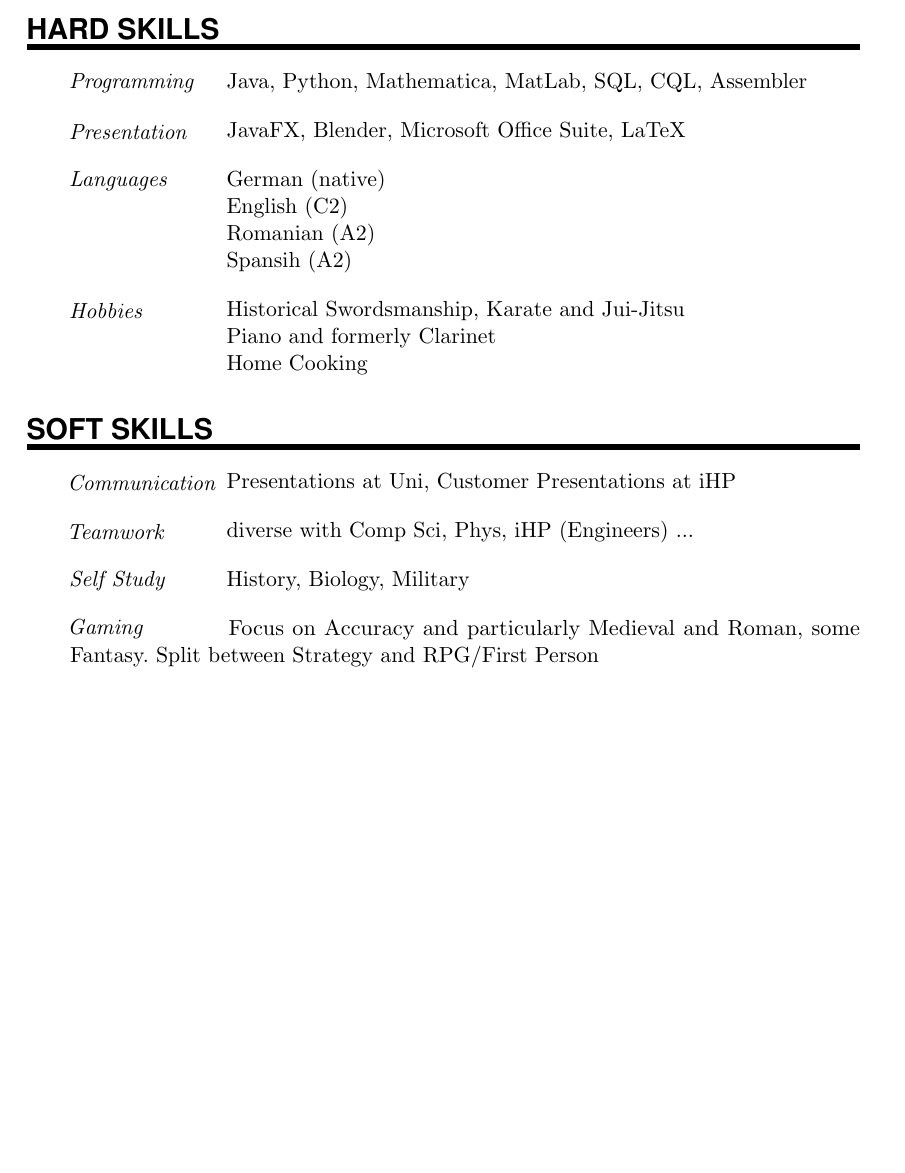
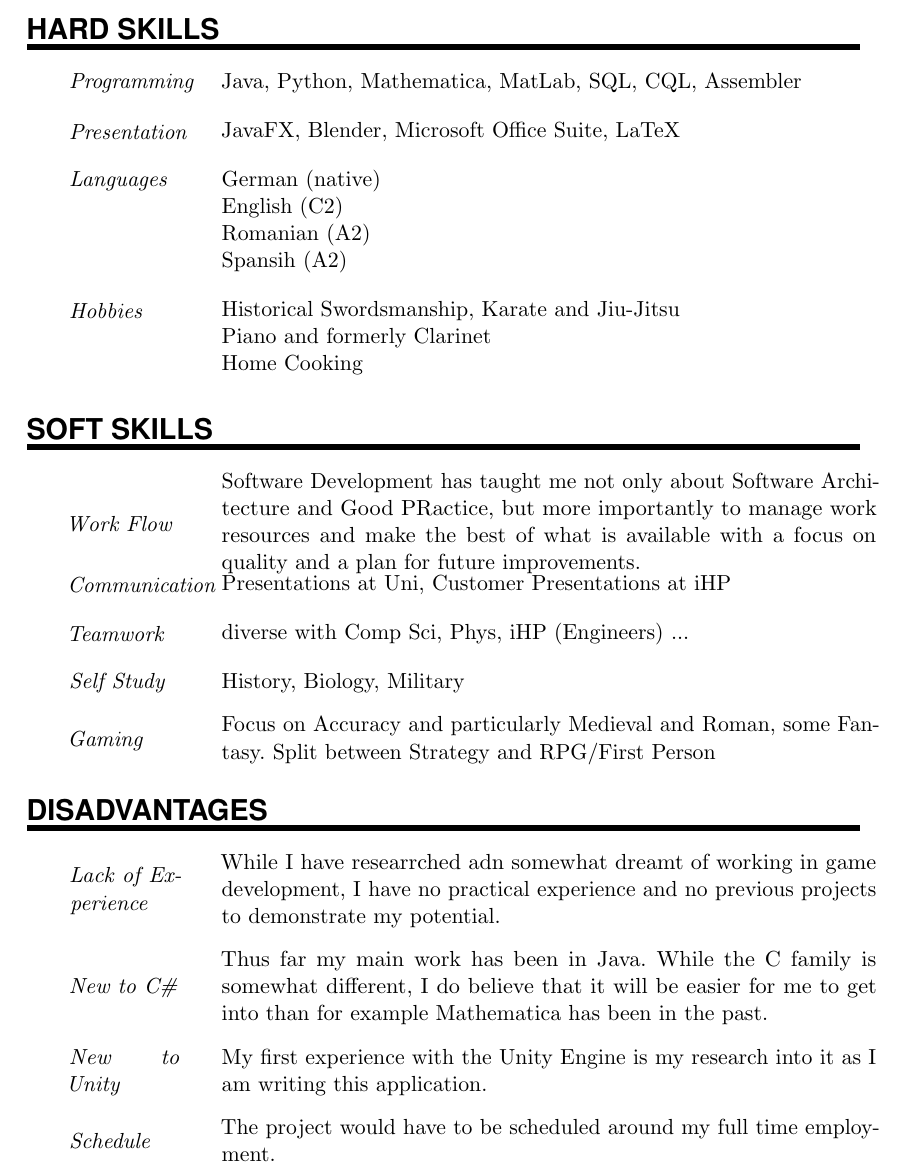
Before and after one commit to SonkeWohler/CV, a LaTeX document (MedivalGame.tex): part of page 2 of 2, cut so that both start at the same text, the shorter picture padded with empty space. Compiled offline with pdfLaTeX.

Commit message:
additios
  - sorted SkillEntry related spacing issues
  - added disadvantages
  - minor additions and corrections

```diff
--- a/MedivalGame.tex
+++ b/MedivalGame.tex
@@ -59,7 +59,7 @@
 		\noindent\hangindent=2em\hangafter=0 % Indentation
 		\parbox{\spacebox}{        % Box to align text
 		\textit{#1}}			   % Entry name (birth, address, etc.)
-		\hspace{1.5em} #2 \par}    % Entry value
+		\hspace{1.5em} \parbox{6\spacebox}{#2} \par}    % Entry value
 
 \newcommand{\EducationEntry}[4]{
 		\noindent \textbf{#1} \hfill      % Study
@@ -148,7 +148,7 @@
 \SkillsEntry{}{Spansih (A2)}
 \sepspace
 
-\SkillsEntry{Hobbies}{Historical Swordsmanship, Karate and Jui-Jitsu}
+\SkillsEntry{Hobbies}{Historical Swordsmanship, Karate and Jiu-Jitsu}
 \SkillsEntry{}{Piano and formerly Clarinet}
 \SkillsEntry{}{Home Cooking}
 
@@ -157,6 +157,8 @@
 \NewPart{Soft Skills}{}
 
 % Full sentences here
+
+\SkillsEntry{Work Flow}{Software Development has taught me not only about Software Architecture and Good PRactice, but more importantly to manage work resources and make the best of what is available with a focus on quality and a plan for future improvements.}
 
 \SkillsEntry{Communication}{Presentations at Uni, Customer Presentations at iHP}
 \sepspace
@@ -169,6 +171,21 @@
 
 \SkillsEntry{Gaming}{Focus on Accuracy and particularly Medieval and Roman, some Fantasy. Split between Strategy and RPG/First Person}
 
+%%% Disadvantages
+%%% ------------------------------------------------------------
+\NewPart{Disadvantages}
+
+\SkillsEntry{Lack of Experience}{While I have researrched adn somewhat dreamt of working in game development, I have no practical experience and no previous projects to demonstrate my potential.}
+\sepspace
+
+\SkillsEntry{New to C\#}{Thus far my main work has been in Java. While the C family is somewhat different, I do believe that it will be easier for me to get into than for example Mathematica has been in the past.}
+\sepspace
+
+\SkillsEntry{New to Unity}{My first experience with the Unity Engine is my research into it as I am writing this application.}
+\sepspace
+
+\SkillsEntry{Schedule}{The project would have to be scheduled around my full time employment.}
+
 
 % ! WIP ! WIP ! WIP ! WIP ! WIP ! WIP ! WIP ! WIP !
 \end{document}
```
